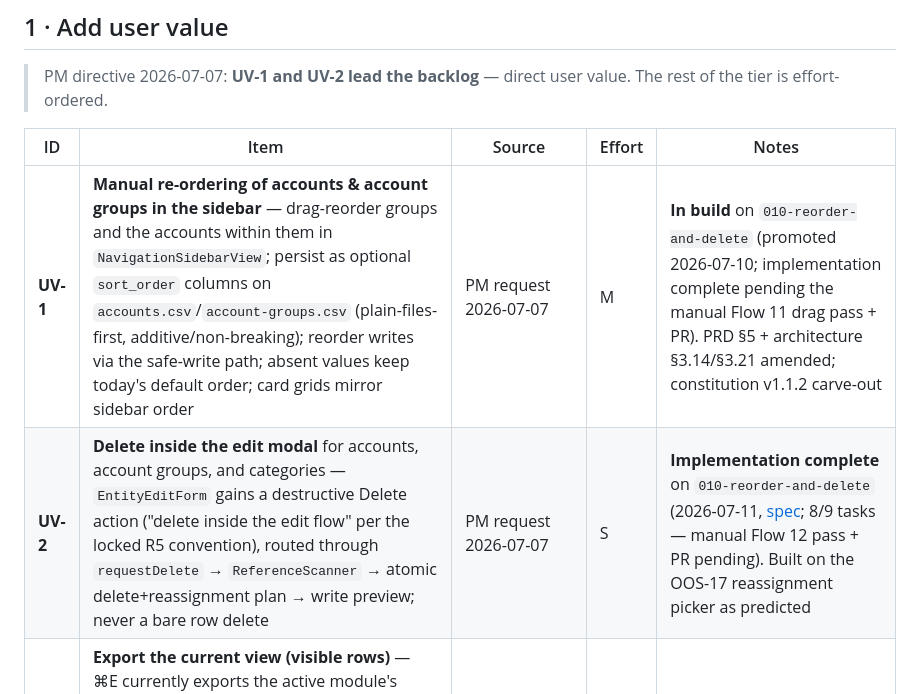
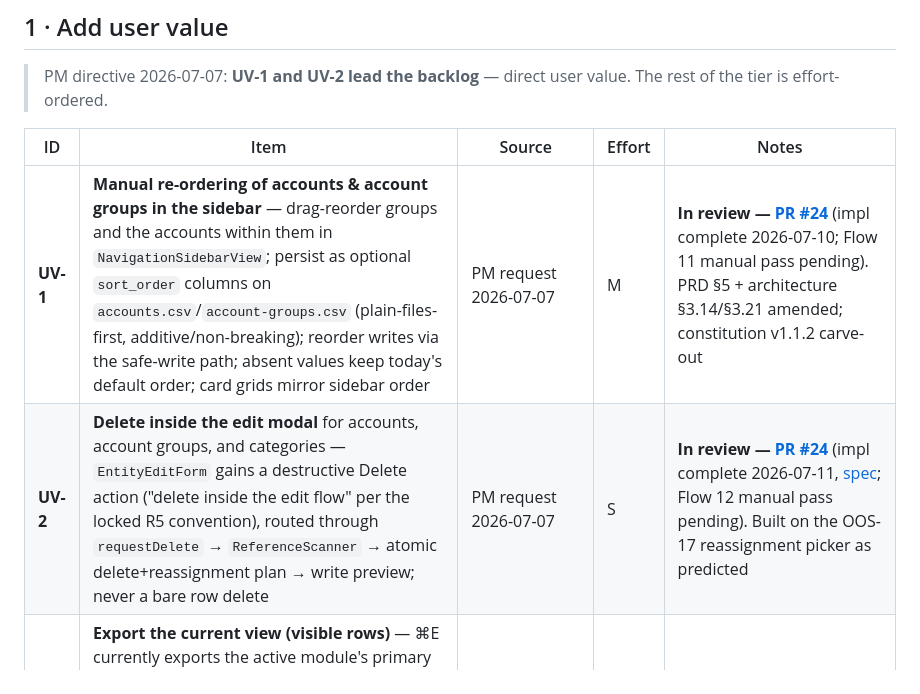
Before and after one commit to billdingwall/open-finance, a Markdown page: docs/product-backlog.md, the part around the change. Rendered like a GitHub page.

Commit message:
docs: UV-1/UV-2 status -> in review, PR #24
Co-Authored-By: Claude Fable 5 <noreply@anthropic.com>

```diff
--- a/docs/product-backlog.md
+++ b/docs/product-backlog.md
@@ -41,8 +41,8 @@ the 2026-07-07 review of the old tracker's open items, and PM requests.
 
 | ID | Item | Source | Effort | Notes |
 |---|---|---|---|---|
-| **UV-1** | **Manual re-ordering of accounts & account groups in the sidebar** — drag-reorder groups and the accounts within them in `NavigationSidebarView`; persist as optional `sort_order` columns on `accounts.csv`/`account-groups.csv` (plain-files-first, additive/non-breaking); reorder writes via the safe-write path; absent values keep today's default order; card grids mirror sidebar order | PM request 2026-07-07 | M | **In build** on `010-reorder-and-delete` (promoted 2026-07-10; implementation complete pending the manual Flow 11 drag pass + PR). PRD §5 + architecture §3.14/§3.21 amended; constitution v1.1.2 carve-out |
-| **UV-2** | **Delete inside the edit modal** for accounts, account groups, and categories — `EntityEditForm` gains a destructive Delete action ("delete inside the edit flow" per the locked R5 convention), routed through `requestDelete` → `ReferenceScanner` → atomic delete+reassignment plan → write preview; never a bare row delete | PM request 2026-07-07 | S | **Implementation complete** on `010-reorder-and-delete` (2026-07-11, [spec](../specs/011-delete-in-edit-modal/spec.md); 8/9 tasks — manual Flow 12 pass + PR pending). Built on the OOS-17 reassignment picker as predicted |
+| **UV-1** | **Manual re-ordering of accounts & account groups in the sidebar** — drag-reorder groups and the accounts within them in `NavigationSidebarView`; persist as optional `sort_order` columns on `accounts.csv`/`account-groups.csv` (plain-files-first, additive/non-breaking); reorder writes via the safe-write path; absent values keep today's default order; card grids mirror sidebar order | PM request 2026-07-07 | M | **In review — [PR #24](https://github.com/billdingwall/open-finance/pull/24)** (impl complete 2026-07-10; Flow 11 manual pass pending). PRD §5 + architecture §3.14/§3.21 amended; constitution v1.1.2 carve-out |
+| **UV-2** | **Delete inside the edit modal** for accounts, account groups, and categories — `EntityEditForm` gains a destructive Delete action ("delete inside the edit flow" per the locked R5 convention), routed through `requestDelete` → `ReferenceScanner` → atomic delete+reassignment plan → write preview; never a bare row delete | PM request 2026-07-07 | S | **In review — [PR #24](https://github.com/billdingwall/open-finance/pull/24)** (impl complete 2026-07-11, [spec](../specs/011-delete-in-edit-modal/spec.md); Flow 12 manual pass pending). Built on the OOS-17 reassignment picker as predicted |
 | UV-3 | **Export the current view (visible rows)** — ⌘E currently exports the active module's primary file; export the *visible* (filtered/sorted) rows of any table instead. `ExportService.csv(rows:columns:)` already accepts arbitrary rows — view-side plumbing only | OOS-21 (007 FR-027 residue) | S | |
 | UV-4 | **Surface account estimates** — add a `WorkspaceContext` accessor + engine projection for `AccountEstimate` so the per-account "Rules & estimates" panel shows estimates, not just rules | OOS-8 (006 FR-019) | S–M | Pairs with the Phase-7 rules/estimates edit flows |
 | UV-5 | **Surface sleeve-funding links** — `LinkingEngine.sleeveLinks` computes and trades exist since Phase 4, but nothing consumes `SleeveFundingLink`; feed it into `PortfolioEngine`/`PortfolioView` (sleeve table contribution tracking) | OOS-5 (004 FR-015) *(reworded per the alignment review — the gap is a missing consumer, not missing data)* | M | |
```
Also changed, not shown: docs/product-roadmap.md (+2 -2 lines).
